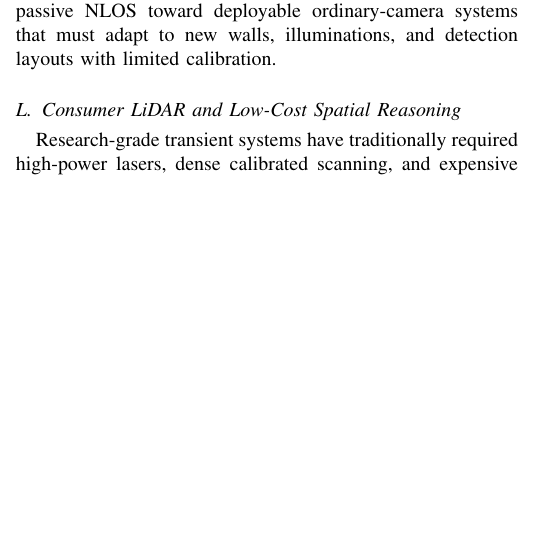
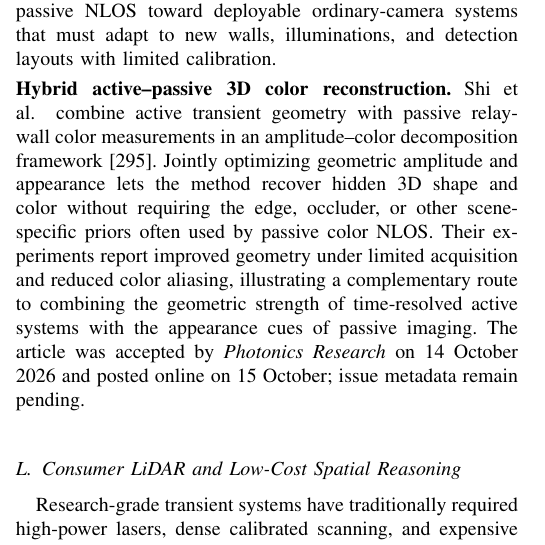
Before and after one commit to ruixv/NLOS_Overview, a LaTeX paper (bare_jrnl.tex, which reads article/5newscenes.tex): part of one column of page 46 of 71, cut so that both start at the same text, the shorter picture padded with empty space. Compiled offline with pdfLaTeX.

```diff
--- a/article/5newscenes.tex
+++ b/article/5newscenes.tex
@@ -74,6 +74,10 @@
 \subsection{Passive NLOS with Limited Prior Data}
 Passive NLOS reconstruction is especially sensitive to changes in relay surfaces, illumination, and detection geometry because the transport matrix is usually unknown and strongly scene-dependent. Gui~\etal~proposed a High-Dimensional Projection Selection (HDPS) framework for passive NLOS imaging with arbitrary scene conditions and detection patterns using only a small amount of prior data~\cite{guiHDPSPassiveNLOS2024}. Instead of assuming that a full transport matrix is available or training a separate network for every transport condition, HDPS models the hidden target, projection, and transport relation through a high-dimensional manifold whose low-dimensional projections can be adapted to different passive NLOS settings. This work is relevant to the broader trend from calibrated laboratory passive NLOS toward deployable ordinary-camera systems that must adapt to new walls, illuminations, and detection layouts with limited calibration.
 
+\vspace{0.8mm}
+\noindent \textbf{Hybrid active--passive 3D color reconstruction.}
+Shi~\etal~combine active transient geometry with passive relay-wall color measurements in an amplitude--color decomposition framework~\cite{shiHybridActivePassiveColor2026}. Jointly optimizing geometric amplitude and appearance lets the method recover hidden 3D shape and color without requiring the edge, occluder, or other scene-specific priors often used by passive color NLOS. Their experiments report improved geometry under limited acquisition and reduced color aliasing, illustrating a complementary route to combining the geometric strength of time-resolved active systems with the appearance cues of passive imaging. The article was accepted by \emph{Photonics Research} on 14 October 2026 and posted online on 15 October; issue metadata remain pending.
+
 \bookmark[dest=\HyperLocalCurrentHref,level=2]{Consumer LiDAR and Low-Cost Spatial Reasoning}
 \subsection{Consumer LiDAR and Low-Cost Spatial Reasoning}
 Research-grade transient systems have traditionally required high-power lasers, dense calibrated scanning, and expensive timing electronics. Somasundaram~\etal~introduced a motion-induced aperture-sampling model that unifies object shape, object motion, and camera motion, enabling multi-frame NLOS reconstruction, tracking, and camera localization with smartphone-grade consumer LiDAR~\cite{somasundaramConsumerLiDAR2026}. This Nature result turns previously harmful motion and low spatial resolution into a synthetic aperture and marks a shift from laboratory NLOS hardware toward plug-and-play sensing.
```
Also changed, not shown: article/5newscenes.tex (5 more changed lines).
